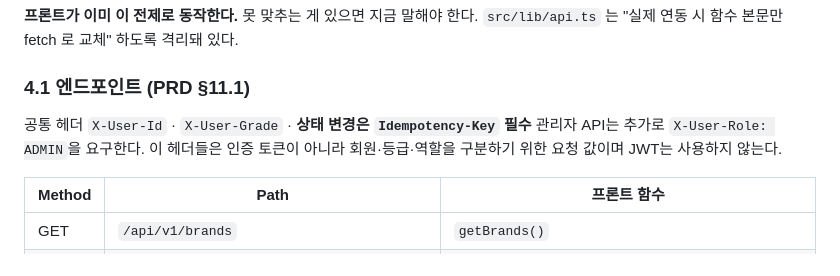
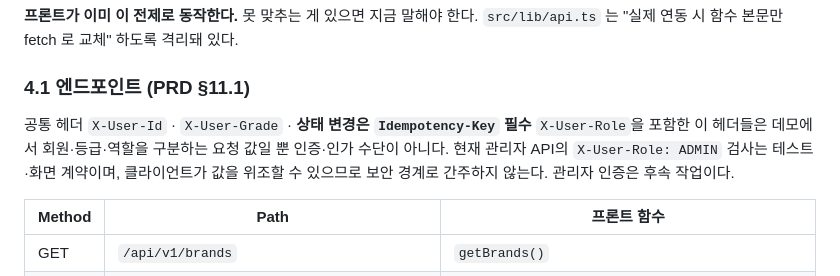
Before and after one commit to coupon-yaho/cy-be, a Markdown page: docs/05-design-handoff.md, the part around the change. Rendered like a GitHub page.

```diff
--- a/docs/05-design-handoff.md
+++ b/docs/05-design-handoff.md
@@ -197,8 +197,9 @@ grade-vip · grade-gold · grade-silver · grade-welcome
 ### 4.1 엔드포인트 (PRD §11.1)
 
 공통 헤더 `X-User-Id` · `X-User-Grade` · **상태 변경은 `Idempotency-Key` 필수**
-관리자 API는 추가로 `X-User-Role: ADMIN`을 요구한다. 이 헤더들은 인증 토큰이 아니라
-회원·등급·역할을 구분하기 위한 요청 값이며 JWT는 사용하지 않는다.
+`X-User-Role`을 포함한 이 헤더들은 데모에서 회원·등급·역할을 구분하는 요청 값일 뿐
+인증·인가 수단이 아니다. 현재 관리자 API의 `X-User-Role: ADMIN` 검사는 테스트·화면 계약이며,
+클라이언트가 값을 위조할 수 있으므로 보안 경계로 간주하지 않는다. 관리자 인증은 후속 작업이다.
 
 | Method | Path | 프론트 함수 |
 |---|---|---|
```
Also changed, not shown: docs/11-batch-implementation.md (+2 -0 lines), docs/PRD-v4.15.md (+24 -13 lines).
